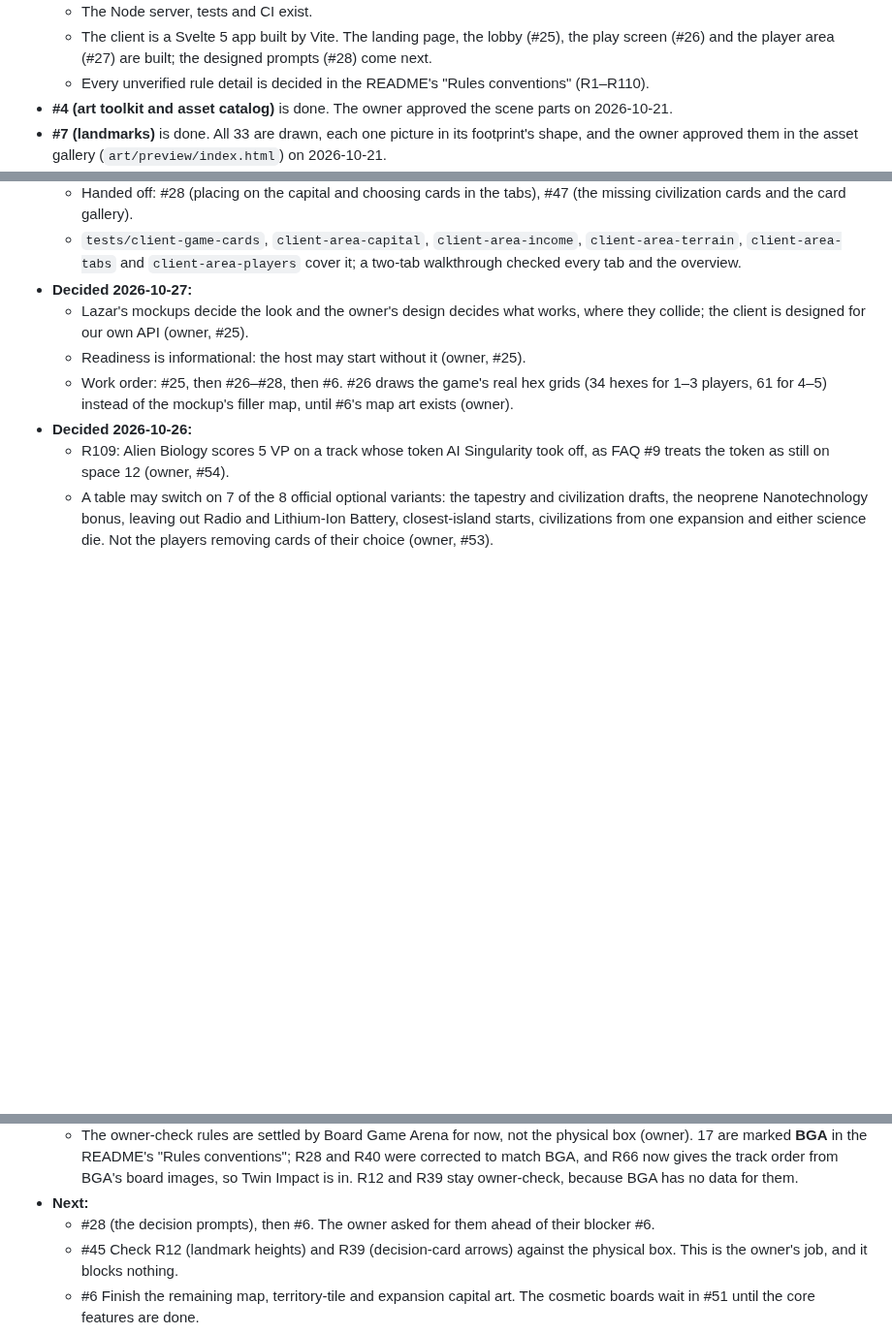
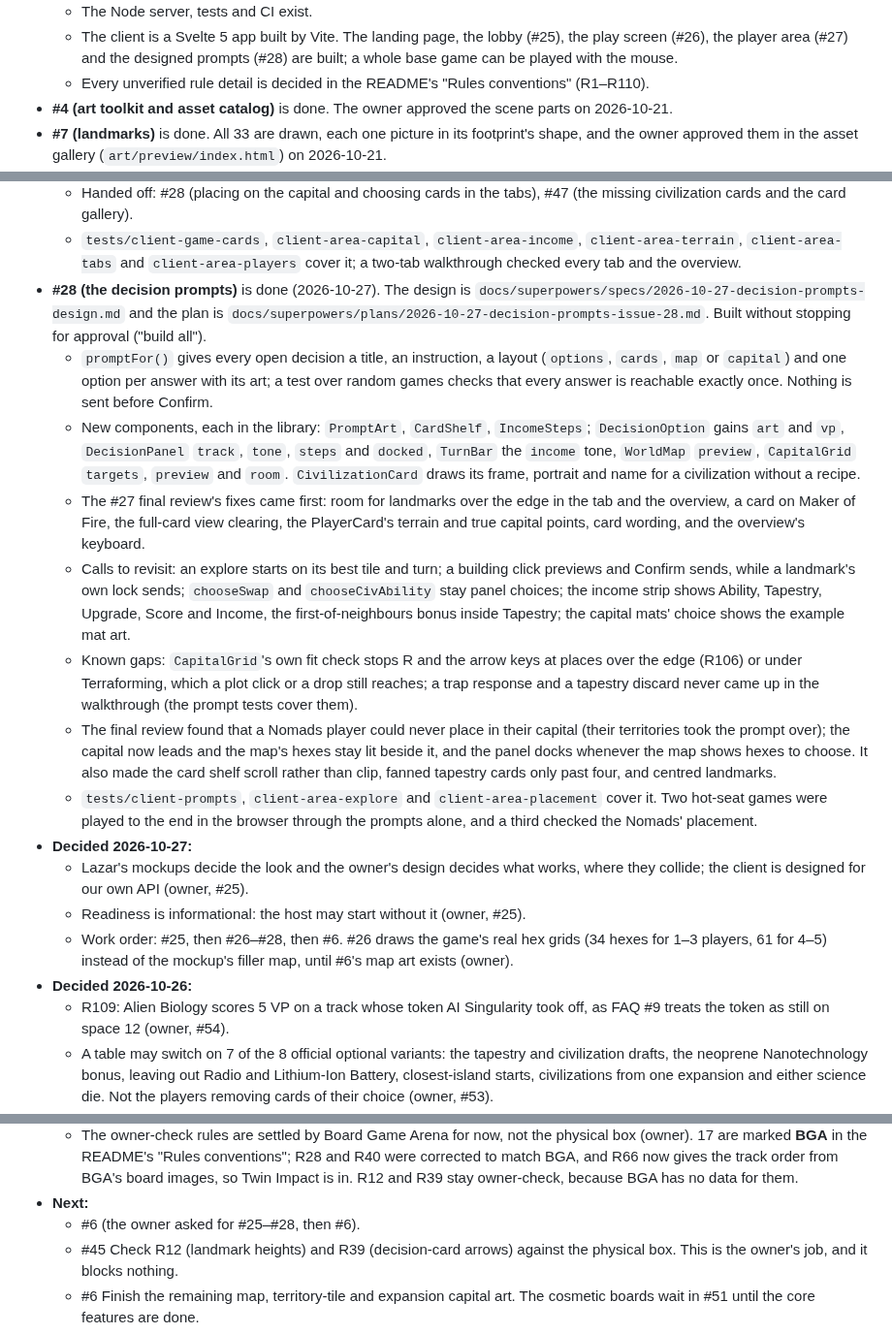
Before and after one commit to serferdinand2/the-rug-game, a Markdown page: CLAUDE.md, 3 parts joined by grey strips. Shown at 97% size. GitHub-like rendering; blank space fills up the shorter version.

```diff
--- a/CLAUDE.md
+++ b/CLAUDE.md
@@ -100,5 +100,5 @@ Updated 2026-10-26. Update this section whenever a milestone moves.
   - The Node server, tests and CI exist.
-  - The client is a Svelte 5 app built by Vite. The landing page, the lobby (#25), the play screen (#26) and the player area (#27) are built; the designed prompts (#28) come next.
+  - The client is a Svelte 5 app built by Vite. The landing page, the lobby (#25), the play screen (#26), the player area (#27) and the designed prompts (#28) are built; a whole base game can be played with the mouse.
   - Every unverified rule detail is decided in the README's "Rules conventions" (R1–R110).
 - **#4 (art toolkit and asset catalog)** is done. The owner approved the scene parts on 2026-10-21.
 - **#7 (landmarks)** is done. All 33 are drawn, each one picture in its footprint's shape, and the owner approved them in the asset gallery (`art/preview/index.html`) on 2026-10-21.
@@ -347,6 +347,14 @@ Updated 2026-10-26. Update this section whenever a milestone moves.
   - Calls to revisit: the four base civilizations without a recipe (Futurists, Heralds, Nomads, The Chosen) get a plain portrait card until #47; the capital's terrain seed is the table code; the tab mapping per decision; the overview's capital "points" are complete lines.
   - Handed off: #28 (placing on the capital and choosing cards in the tabs), #47 (the missing civilization cards and the card gallery).
   - `tests/client-game-cards`, `client-area-capital`, `client-area-income`, `client-area-terrain`, `client-area-tabs` and `client-area-players` cover it; a two-tab walkthrough checked every tab and the overview.
+- **#28 (the decision prompts)** is done (2026-10-27). The design is `docs/superpowers/specs/2026-10-27-decision-prompts-design.md` and the plan is `docs/superpowers/plans/2026-10-27-decision-prompts-issue-28.md`. Built without stopping for approval ("build all").
+  - `promptFor()` gives every open decision a title, an instruction, a layout (`options`, `cards`, `map` or `capital`) and one option per answer with its art; a test over random games checks that every answer is reachable exactly once. Nothing is sent before Confirm.
+  - New components, each in the library: `PromptArt`, `CardShelf`, `IncomeSteps`; `DecisionOption` gains `art` and `vp`, `DecisionPanel` `track`, `tone`, `steps` and `docked`, `TurnBar` the `income` tone, `WorldMap` `preview`, `CapitalGrid` `targets`, `preview` and `room`. `CivilizationCard` draws its frame, portrait and name for a civilization without a recipe.
+  - The #27 final review's fixes came first: room for landmarks over the edge in the tab and the overview, a card on Maker of Fire, the full-card view clearing, the PlayerCard's terrain and true capital points, card wording, and the overview's keyboard.
+  - Calls to revisit: an explore starts on its best tile and turn; a building click previews and Confirm sends, while a landmark's own lock sends; `chooseSwap` and `chooseCivAbility` stay panel choices; the income strip shows Ability, Tapestry, Upgrade, Score and Income, the first-of-neighbours bonus inside Tapestry; the capital mats' choice shows the example mat art.
+  - Known gaps: `CapitalGrid`'s own fit check stops R and the arrow keys at places over the edge (R106) or under Terraforming, which a plot click or a drop still reaches; a trap response and a tapestry discard never came up in the walkthrough (the prompt tests cover them).
+  - The final review found that a Nomads player could never place in their capital (their territories took the prompt over); the capital now leads and the map's hexes stay lit beside it, and the panel docks whenever the map shows hexes to choose. It also made the card shelf scroll rather than clip, fanned tapestry cards only past four, and centred landmarks.
+  - `tests/client-prompts`, `client-area-explore` and `client-area-placement` cover it. Two hot-seat games were played to the end in the browser through the prompts alone, and a third checked the Nomads' placement.
 - **Decided 2026-10-27:**
   - Lazar's mockups decide the look and the owner's design decides what works, where they collide; the client is designed for our own API (owner, #25).
   - Readiness is informational: the host may start without it (owner, #25).
@@ -376,7 +384,7 @@ Updated 2026-10-26. Update this section whenever a milestone moves.
   - Cloud Colonies is back (owner). R77 lists the territories that show clouds, read from BGA's tile and board images, and #49 adds the card. The territory-tile and map art (#6) must show clouds on exactly those territories.
   - The owner-check rules are settled by Board Game Arena for now, not the physical box (owner). 17 are marked **BGA** in the README's "Rules conventions"; R28 and R40 were corrected to match BGA, and R66 now gives the track order from BGA's board images, so Twin Impact is in. R12 and R39 stay owner-check, because BGA has no data for them.
 - **Next:**
-  - #28 (the decision prompts), then #6. The owner asked for them ahead of their blocker #6.
+  - #6 (the owner asked for #25–#28, then #6).
   - #45 Check R12 (landmark heights) and R39 (decision-card arrows) against the physical box. This is the owner's job, and it blocks nothing.
   - #6 Finish the remaining map, territory-tile and expansion capital art. The cosmetic boards wait in #51 until the core features are done.
 - **Everything else is blocked** until earlier issues close (see "Working on issues").
```
Also changed, not shown: other parts of CLAUDE.md (+3 -3 lines), README.md (+10 -2 lines), docs/ui/README.md (+18 -1 lines), docs/ui/screens/game-prompt-capital.png (added), docs/ui/screens/game-prompt-cards.png (added), docs/ui/screens/game-prompt-explore.png (added), docs/ui/screens/game-prompt-income.png (added), 1 other file.
